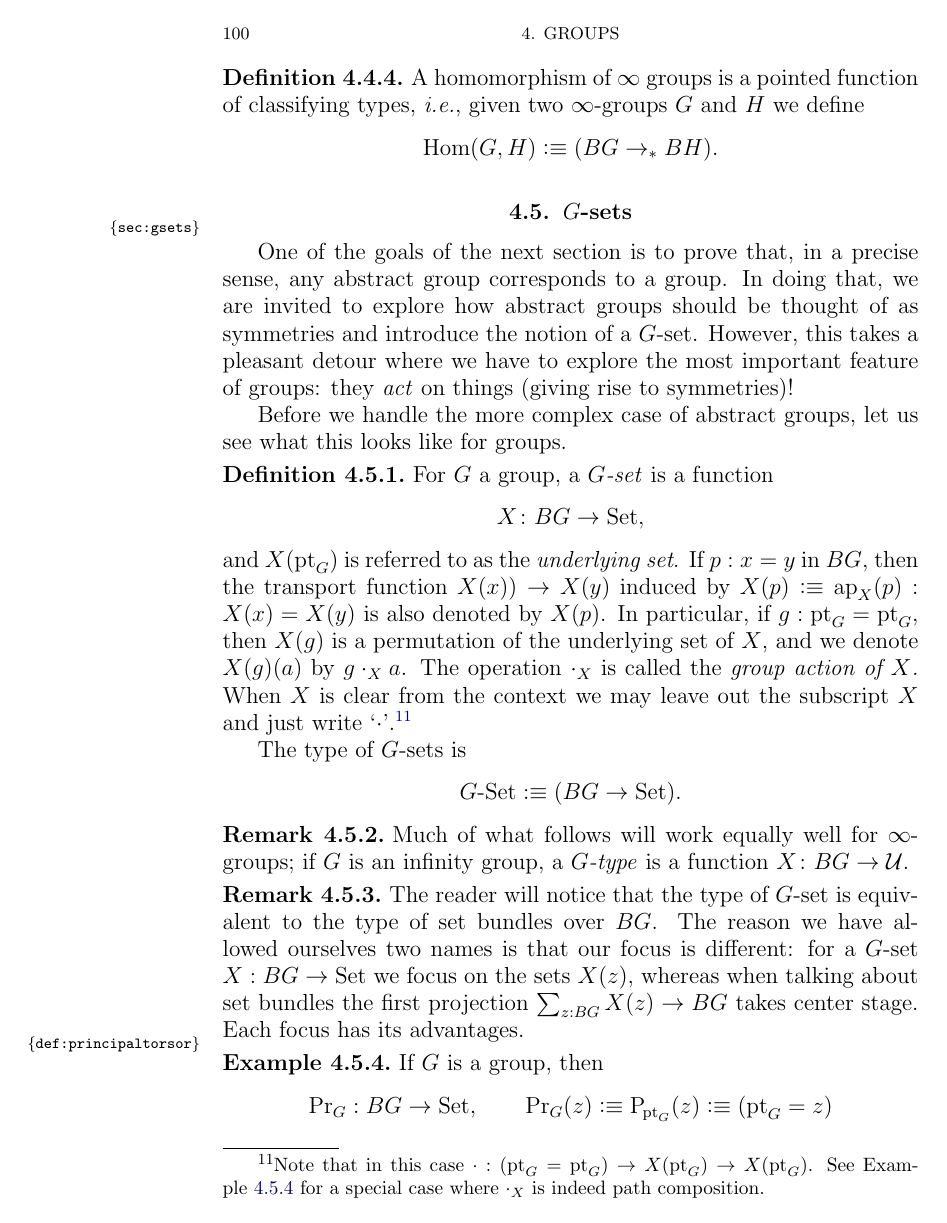
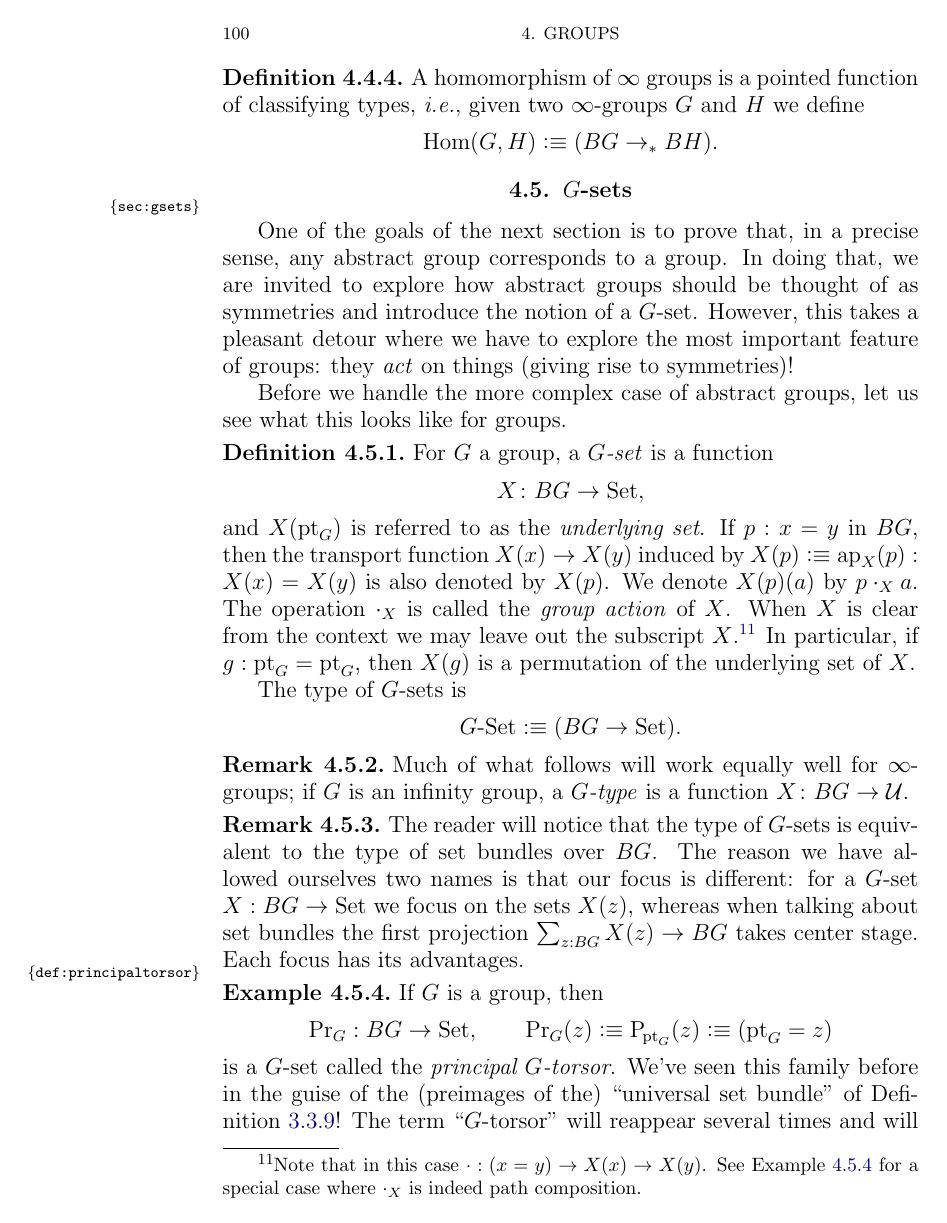
Before and after one commit to UniMath/SymmetryBook, a LaTeX thesis (book.tex, which reads group.tex): page 100 of 197. Compiled offline with pdfLaTeX.

Commit message:
minor stuff <= 4.5.11

```diff
--- a/group.tex
+++ b/group.tex
@@ -1000,22 +1000,24 @@ $$\Hom(G,H)\defequi(BG\to_*BH).$$
 
 One of the goals of the next section is to prove that, in a precise sense, any abstract group corresponds to a group.  In doing that, we are invited to explore how abstract groups should be thought of as symmetries and introduce the notion of a $G$-set.  However, this takes a pleasant detour where we have to explore the most important feature of groups: they \emph{act} on things (giving rise to symmetries)!
 
-Before we handle the more complex case of abstract groups, let us see what this looks like for groups.
+Before we handle the more complex case of abstract groups,
+let us see what this looks like for groups.
 
 \begin{definition}
   For $G$ a group, a \emph{$G$-set} is a function
   $$X\colon BG\to\Set,$$
 and $X(\pt_G)$ is referred to as the \emph{underlying set}.
-If $p:x=y$ in $BG$, then the transport function $X(x))\to X(y)$ induced
+If $p:x=y$ in $BG$, then the transport function $X(x)\to X(y)$ induced
 by $X(p)\defeq\ap{X}(p) : X(x)=X(y)$ is also denoted by $X(p)$.
-In particular, if $g:\pt_{G}=\pt_{G}$, then $X(g)$ is a permutation
-of the underlying set of $X$, and we denote $X(g)(a)$ by $g\cdot_X a$.
-The operation $\cdot_X$ is called the \emph{group action of $X$.}
-When $X$ is clear from the context we may leave out the subscript $X$
-and just write `$\cdot$'.\footnote{%
-Note that in this case $\cdot: (\pt_{G}=\pt_{G})\to X(\pt_{G}) \to X(\pt_{G})$.
+We denote $X(p)(a)$ by $p\cdot_X a$.
+The operation $\cdot_X$ is called the \emph{group action} of $X$.
+When $X$ is clear from the context we may leave out the
+subscript $X$.\footnote{%
+Note that in this case $\cdot: (x=y)\to X(x) \to X(y)$.
 See \cref{def:principaltorsor} for a special case
 where $\cdot_X$ is indeed path composition.}
+In particular, if $g:\pt_{G}=\pt_{G}$,
+then $X(g)$ is a permutation of the underlying set of $X$.
 
 The type of $G$-sets is $$\GSet\defequi(BG\to\Set).$$
 %$$\Type_G\defequi (BG\to\UU),\qquad \GSet\defequi (BG\to\Set).$$
@@ -1025,7 +1027,8 @@ The type of $G$-sets is $$\GSet\defequi(BG\to\Set).$$
 \end{remark}
 
 \begin{remark}
-  The reader will notice that the type of $G$-set is equivalent to the type of \coverings over $BG$. %\footnote{we should be careful with having too many official names for the same objects}
+  The reader will notice that the type of $G$-sets is equivalent to the
+type of \coverings over $BG$. %\footnote{we should be careful with having too many official names for the same objects}
 The reason we have allowed ourselves two names is that our focus is different: for a $G$-set $X:BG\to\Set$ we focus on the sets $X(z)$, whereas when talking about \coverings the first projection $\sum_{z:BG}X(z)\to BG$ takes center stage.  Each focus has its advantages.
 
 %Given a $G$-set, we may consider it as a $G$-type and will usually not make a notational distinction.
```
Also changed, not shown: group.tex (21 more changed lines).
